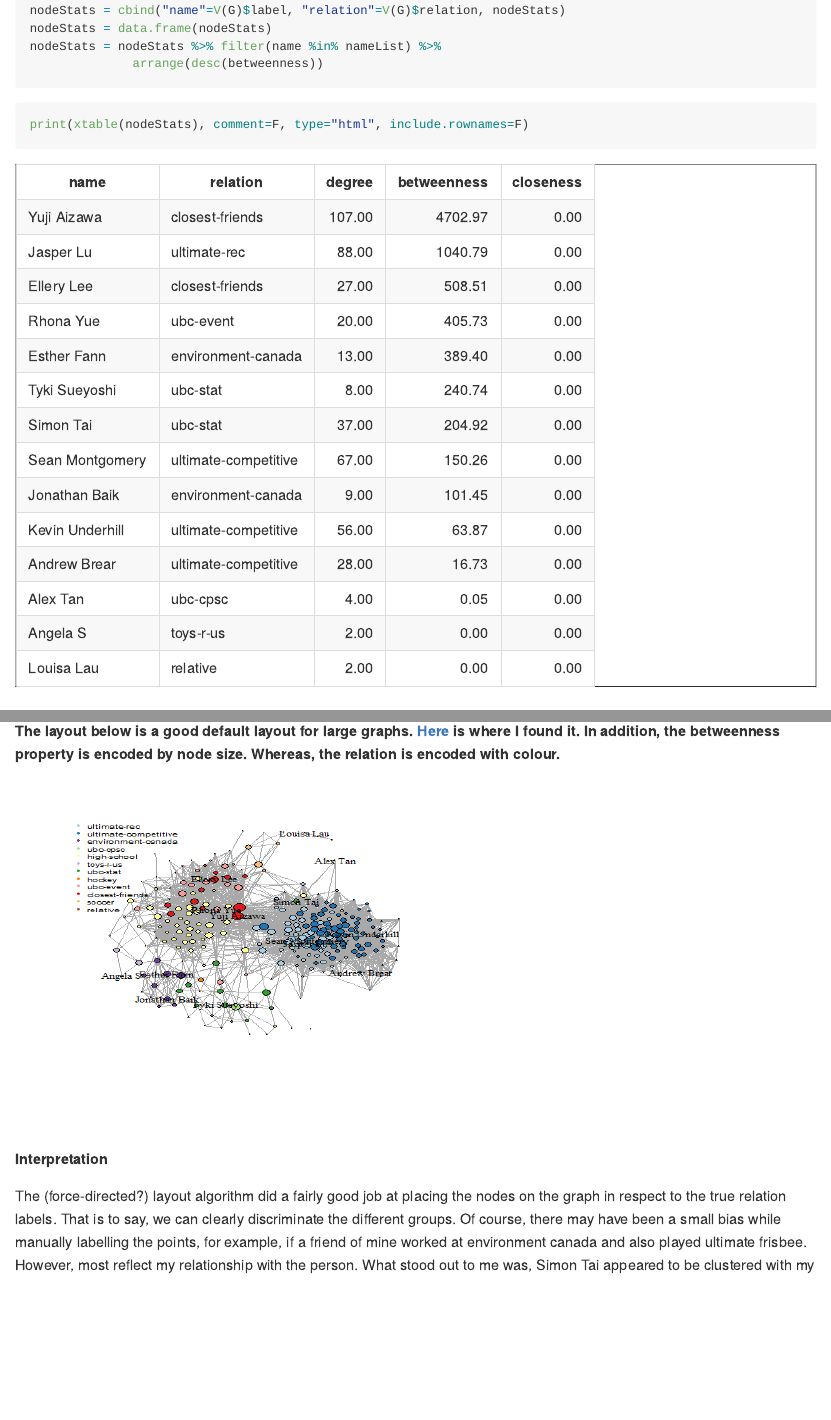
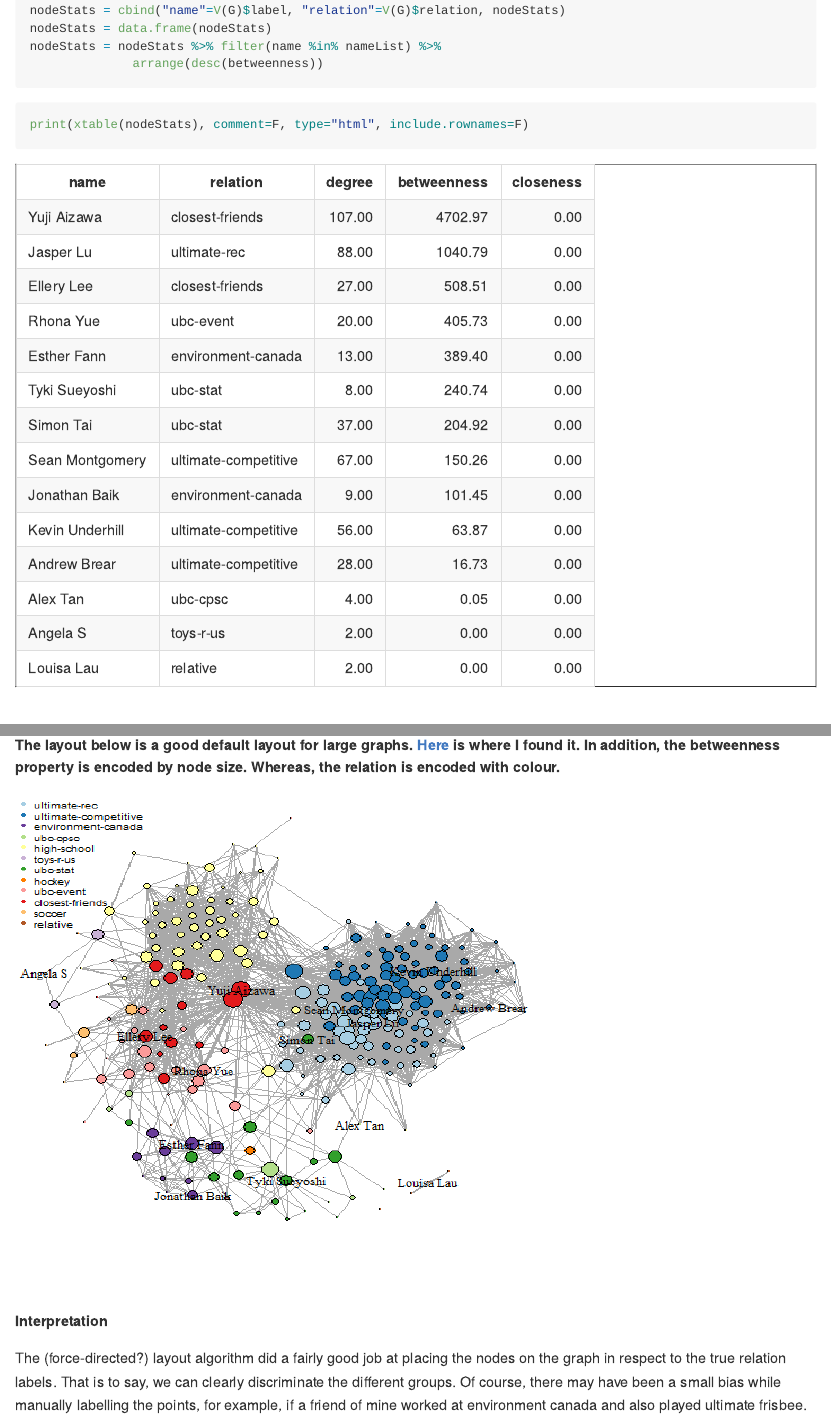
Before and after one commit to kenlau177/Facebook_Network_Analysis, an R Markdown document (writeup.Rmd): the page in a window 1100 px wide, from 3260 px down, and a second part further down, joined at a grey line. The pictures show the output file writeup.md that the author committed with the source, drawn offline in the style of GitHub.

Commit message:
corrected figure margins my-ego and erdo

````diff
--- a/plotCommunities.R
+++ b/plotCommunities.R
@@ -30,10 +30,10 @@ V(G)$label.cex = 1
 labelsG = V(G)$label
 labelsG[!(labelsG %in% nameList)] = NA
 
-opar <- par()$mar; par(mar=rep(0, 4))
 layout <- layout.fruchterman.reingold(G, niter=500, area=vcount(G)^2.3,
                                       repulserad=vcount(G)^2.8)
 png(file="my-ego.png")
+opar <- par()$mar; par(mar=rep(0, 4));
 myPlot = plot(G, layout=layout, vertex.size=log(betweenness(G) + 1),
               vertex.label=labelsG, vertex.label.color="black")
 legendLabels = unique(V(G)$relation)
@@ -43,6 +43,7 @@ legend("topleft", legend=legendLabels, col=legendColours, pch=19,
 dev.off()
 
 png(file="erdo.png")
+opar <- par()$mar; par(mar=c(0,0,1,0));
 labelsG = NA
 erdo = erdos.renyi.game(length(V(G)), p.or.m=length(E(G)), type="gnm")
 erdoPlot = plot(erdo, layout=layout, vertex.size=log(betweenness(erdo)+1),
--- a/writeup.Rmd
+++ b/writeup.Rmd
@@ -149,7 +149,7 @@ labelsG[!(labelsG %in% nameList)] = NA
 ```
 **The layout below is a good default layout for large graphs. [Here](http://stackoverflow.com/questions/5968612/how-do-i-lengthen-edges-in-an-igraph-network-plot-layout-fruchterman-reingold) is where I found it. In addition, the betweenness property is encoded by node size. Whereas, the relation is encoded with colour.**
 
-<img src="my-ego.png" width="500" height="350">
+<img src="my-ego.png" width="600" height="500">
 
 <br></br>
 
````
Also changed, not shown: erdo.png, my-ego.png, writeup.md, writeup.Rmd (2 more changed lines).
